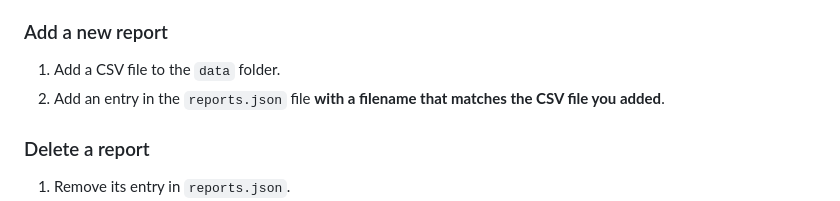
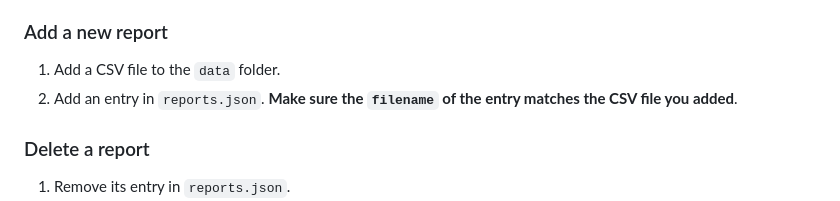
Before and after one commit to mcqwertywhat/dinger-poker, a Markdown page: README.md, the part around the change. GitHub-like rendering.

Commit message:
make add a new report language more clear

```diff
--- a/README.md
+++ b/README.md
@@ -17,7 +17,7 @@ Dinger Poker displays stats (i.e. reports) from poker games. Each report's data
 ### Add a new report
 
 1. Add a CSV file to the `data` folder.
-2. Add an entry in the `reports.json` file **with a filename that matches the CSV file you added**.
+2. Add an entry in `reports.json`. **Make sure the `filename` of the entry matches the CSV file you added**.
 
 ### Delete a report
 
```
